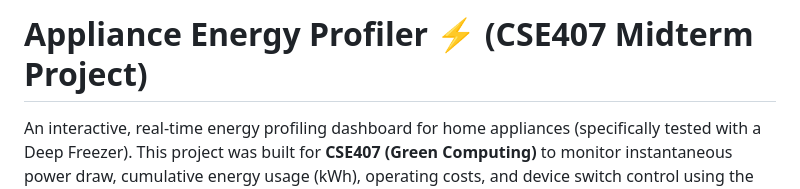
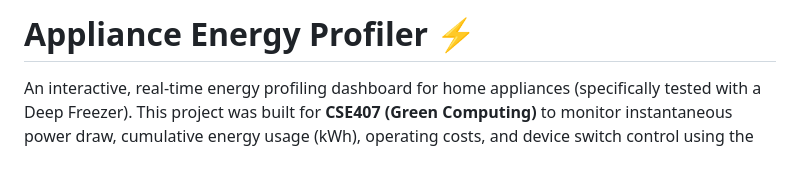
Before and after one commit to aseerhamimmahi/Smart-Live-Appliance-Energy-Dashboard, a Markdown page: README.md, the part around the change. GitHub-like rendering; blank space fills up the shorter version.

Commit message:
Update README.md title - remove academic label

```diff
--- a/README.md
+++ b/README.md
@@ -1,4 +1,4 @@
-# Appliance Energy Profiler ⚡ (CSE407 Midterm Project)
+# Appliance Energy Profiler ⚡
 
 An interactive, real-time energy profiling dashboard for home appliances (specifically tested with a Deep Freezer). This project was built for **CSE407 (Green Computing)** to monitor instantaneous power draw, cumulative energy usage (kWh), operating costs, and device switch control using the **Tuya Smart Home Cloud API** and **MongoDB Atlas**.
 
```
